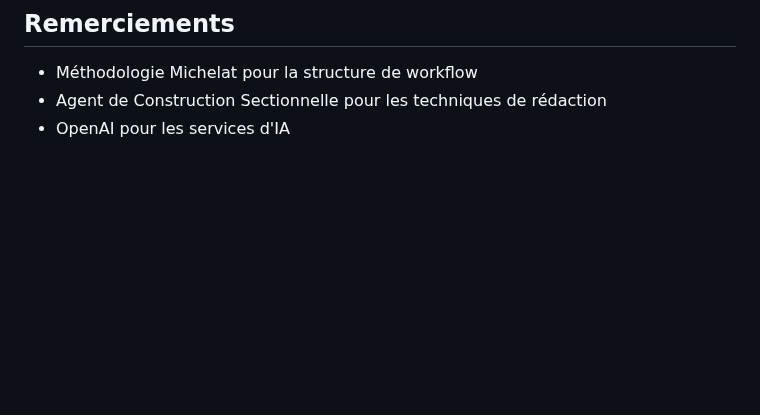
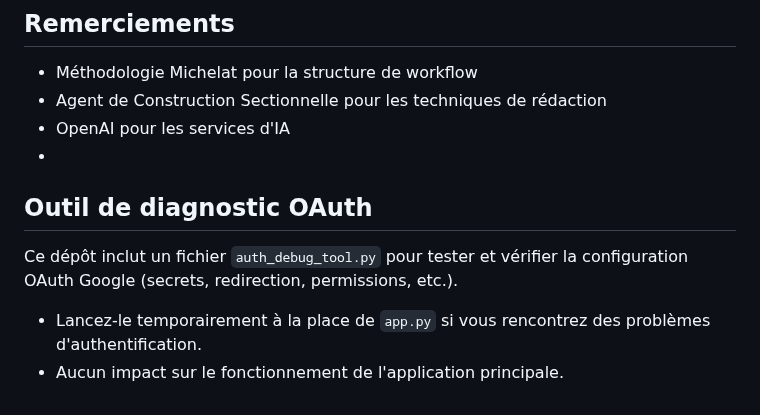
Before and after one commit to Elma-Landro/academic-writing-system, a Markdown page: README.md, the part around the change. GitHub-like rendering; blank space fills up the shorter version.

```diff
--- a/README.md
+++ b/README.md
@@ -366,3 +366,10 @@ Ce projet est sous licence MIT. Voir le fichier LICENSE pour plus de détails.
 - Méthodologie Michelat pour la structure de workflow
 - Agent de Construction Sectionnelle pour les techniques de rédaction
 - OpenAI pour les services d'IA
+-
+## Outil de diagnostic OAuth
+
+Ce dépôt inclut un fichier `auth_debug_tool.py` pour tester et vérifier la configuration OAuth Google (secrets, redirection, permissions, etc.).
+
+- Lancez-le temporairement à la place de `app.py` si vous rencontrez des problèmes d'authentification.
+- Aucun impact sur le fonctionnement de l'application principale.
```
